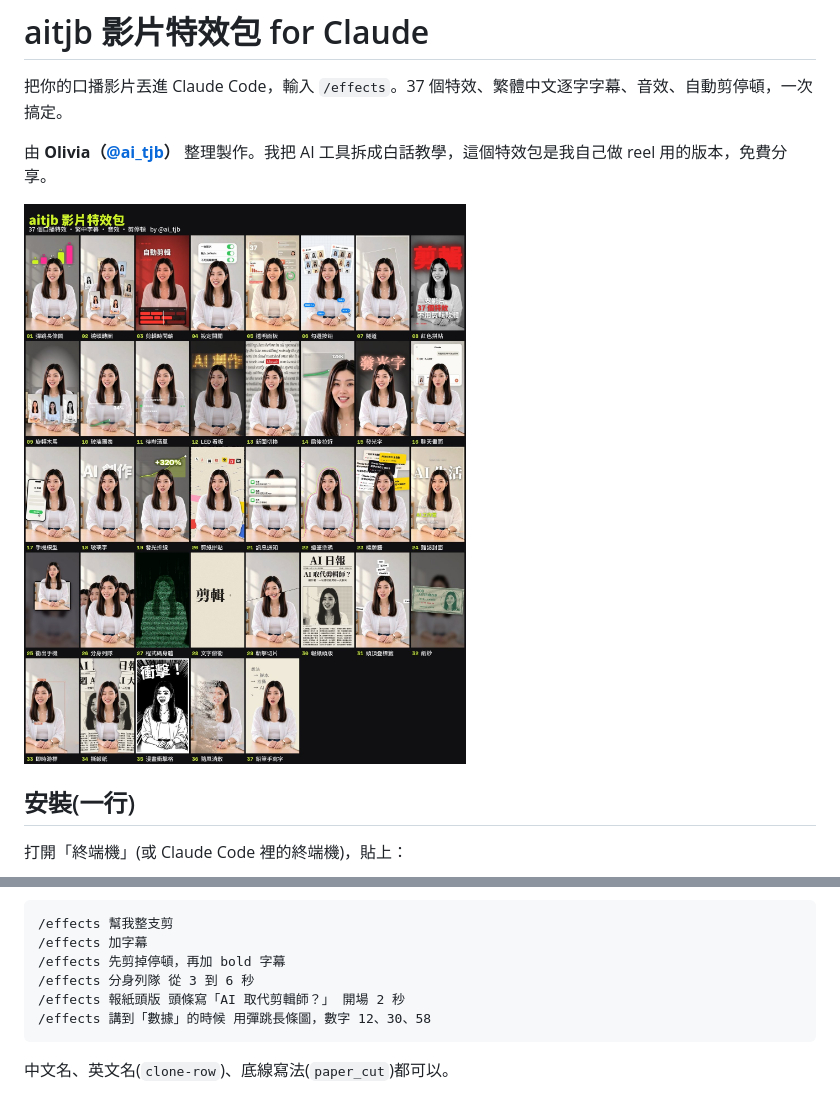
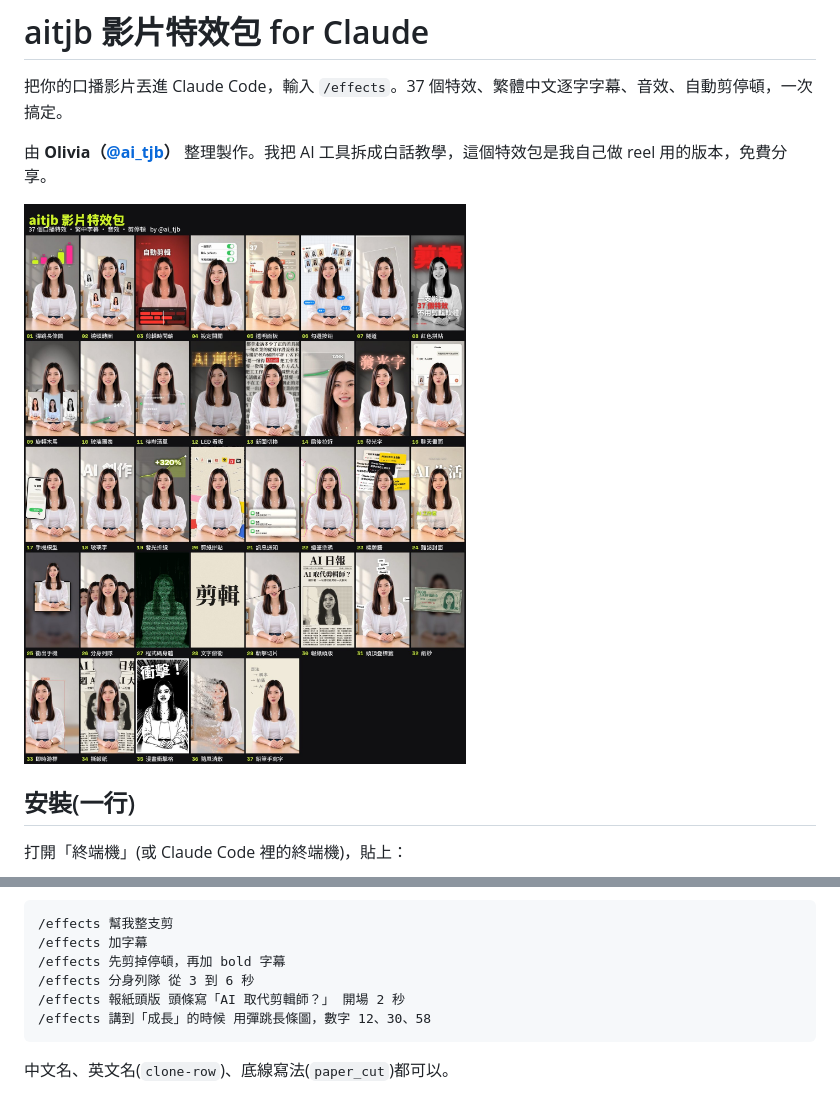
Before and after one commit to aitjb/aitjb-reel-effects, a Markdown page: README.md, 2 parts joined by grey strips. Rendered like a GitHub page; pictures changed too: assets/preview.jpg.

````diff
--- a/README.md
+++ b/README.md
@@ -34,7 +34,7 @@ Windows(PowerShell)把 `~/.claude/skills/effects` 換成 `$HOME\.claude\skills\e
 /effects 先剪掉停頓，再加 bold 字幕
 /effects 分身列隊 從 3 到 6 秒
 /effects 報紙頭版 頭條寫「AI 取代剪輯師？」 開場 2 秒
-/effects 講到「數據」的時候 用彈跳長條圖，數字 12、30、58
+/effects 講到「成長」的時候 用彈跳長條圖，數字 12、30、58
 ```
 
 中文名、英文名(`clone-row`)、底線寫法(`paper_cut`)都可以。
````
Also changed, not shown: SKILL.md (+7 -5 lines), 2 other files.
